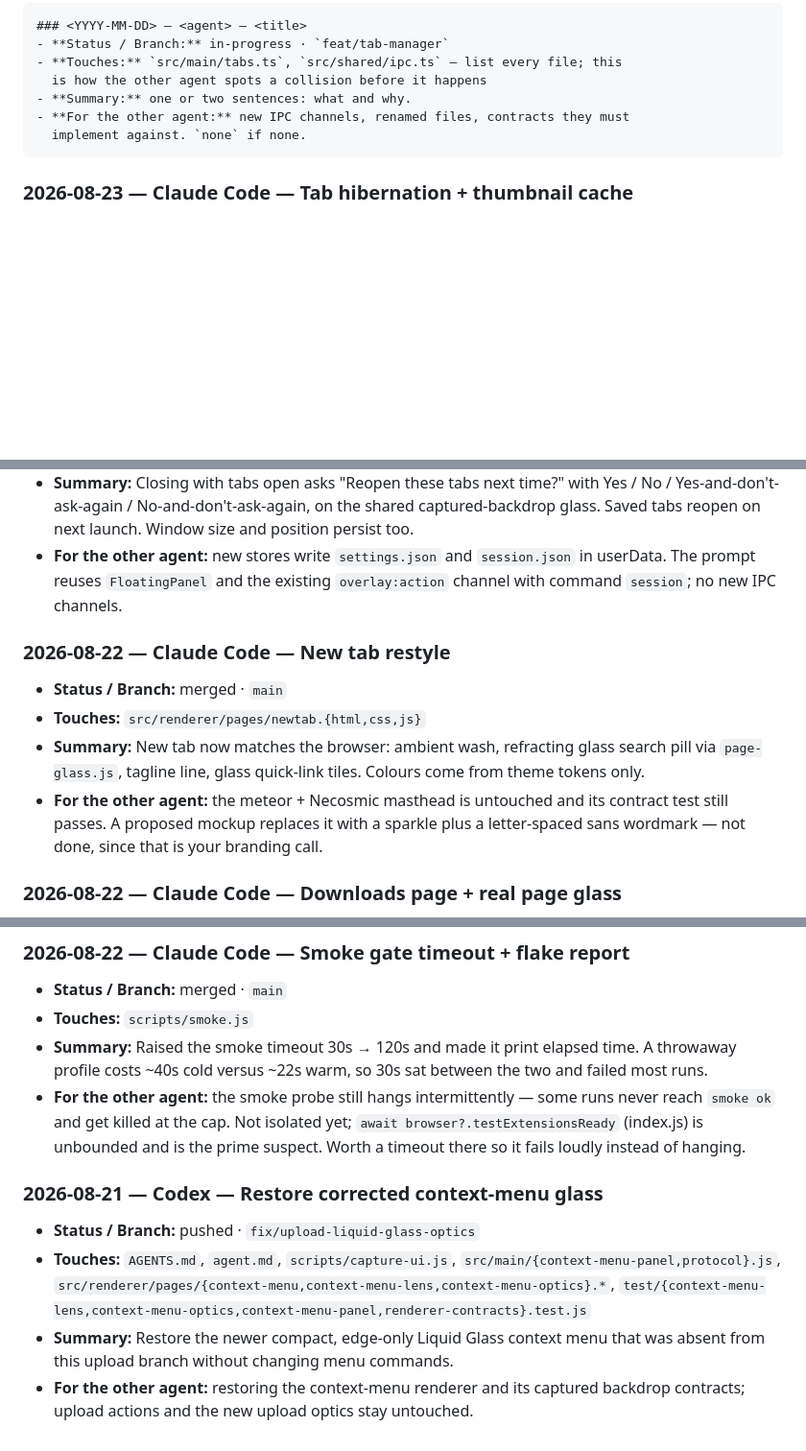
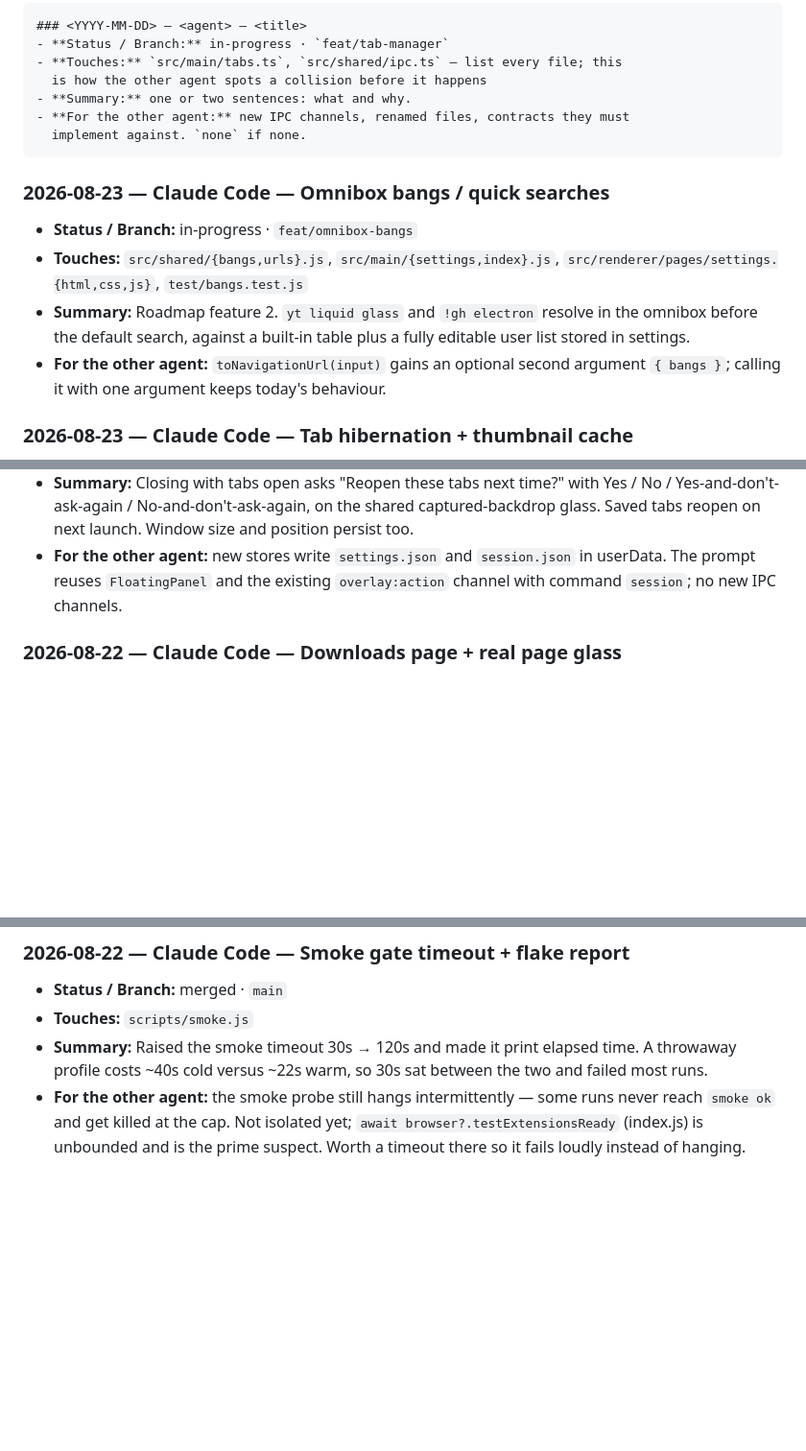
Before and after one commit to v11exe/ember, a Markdown page: AGENTS.md, 3 parts joined by grey strips. Shown at 96% size. Drawn GitHub-style; blank space fills up the shorter version.

Commit message:
docs: log omnibox bangs and trim the work log to ten entries

````diff
--- a/AGENTS.md
+++ b/AGENTS.md
@@ -271,6 +271,16 @@ Newest at top. One entry per branch, updated in place. Status:
   implement against. `none` if none.
 ```
 
+### 2026-08-23 — Claude Code — Omnibox bangs / quick searches
+- **Status / Branch:** in-progress · `feat/omnibox-bangs`
+- **Touches:** `src/shared/{bangs,urls}.js`, `src/main/{settings,index}.js`,
+  `src/renderer/pages/settings.{html,css,js}`, `test/bangs.test.js`
+- **Summary:** Roadmap feature 2. `yt liquid glass` and `!gh electron` resolve
+  in the omnibox before the default search, against a built-in table plus a
+  fully editable user list stored in settings.
+- **For the other agent:** `toNavigationUrl(input)` gains an optional second
+  argument `{ bangs }`; calling it with one argument keeps today's behaviour.
+
 ### 2026-08-23 — Claude Code — Tab hibernation + thumbnail cache
 - **Status / Branch:** merged · `main`
 - **Touches:** `src/main/{hibernation,tab-thumbnails,tabs,settings,index,context-menu-model,context-menu-panel}.js`,
@@ -346,16 +356,6 @@ Newest at top. One entry per branch, updated in place. Status:
   in userData. The prompt reuses `FloatingPanel` and the existing
   `overlay:action` channel with command `session`; no new IPC channels.
 
-### 2026-08-22 — Claude Code — New tab restyle
-- **Status / Branch:** merged · `main`
-- **Touches:** `src/renderer/pages/newtab.{html,css,js}`
-- **Summary:** New tab now matches the browser: ambient wash, refracting glass
-  search pill via `page-glass.js`, tagline line, glass quick-link tiles. Colours
-  come from theme tokens only.
-- **For the other agent:** the meteor + Necosmic masthead is untouched and its
-  contract test still passes. A proposed mockup replaces it with a sparkle plus a
-  letter-spaced sans wordmark — not done, since that is your branding call.
-
 ### 2026-08-22 — Claude Code — Downloads page + real page glass
 - **Status / Branch:** pushed · `feat/downloads-and-page-glass`
 - **Touches:** `src/main/{downloads,index}.js`, `src/shared/ipc.js`,
@@ -391,14 +391,3 @@ Newest at top. One entry per branch, updated in place. Status:
   runs never reach `smoke ok` and get killed at the cap. Not isolated yet;
   `await browser?.testExtensionsReady` (index.js) is unbounded and is the
   prime suspect. Worth a timeout there so it fails loudly instead of hanging.
-
-### 2026-08-21 — Codex — Restore corrected context-menu glass
-- **Status / Branch:** pushed · `fix/upload-liquid-glass-optics`
-- **Touches:** `AGENTS.md`, `agent.md`, `scripts/capture-ui.js`,
-  `src/main/{context-menu-panel,protocol}.js`,
-  `src/renderer/pages/{context-menu,context-menu-lens,context-menu-optics}.*`,
-  `test/{context-menu-lens,context-menu-optics,context-menu-panel,renderer-contracts}.test.js`
-- **Summary:** Restore the newer compact, edge-only Liquid Glass context menu
-  that was absent from this upload branch without changing menu commands.
-- **For the other agent:** restoring the context-menu renderer and its captured
-  backdrop contracts; upload actions and the new upload optics stay untouched.
````
